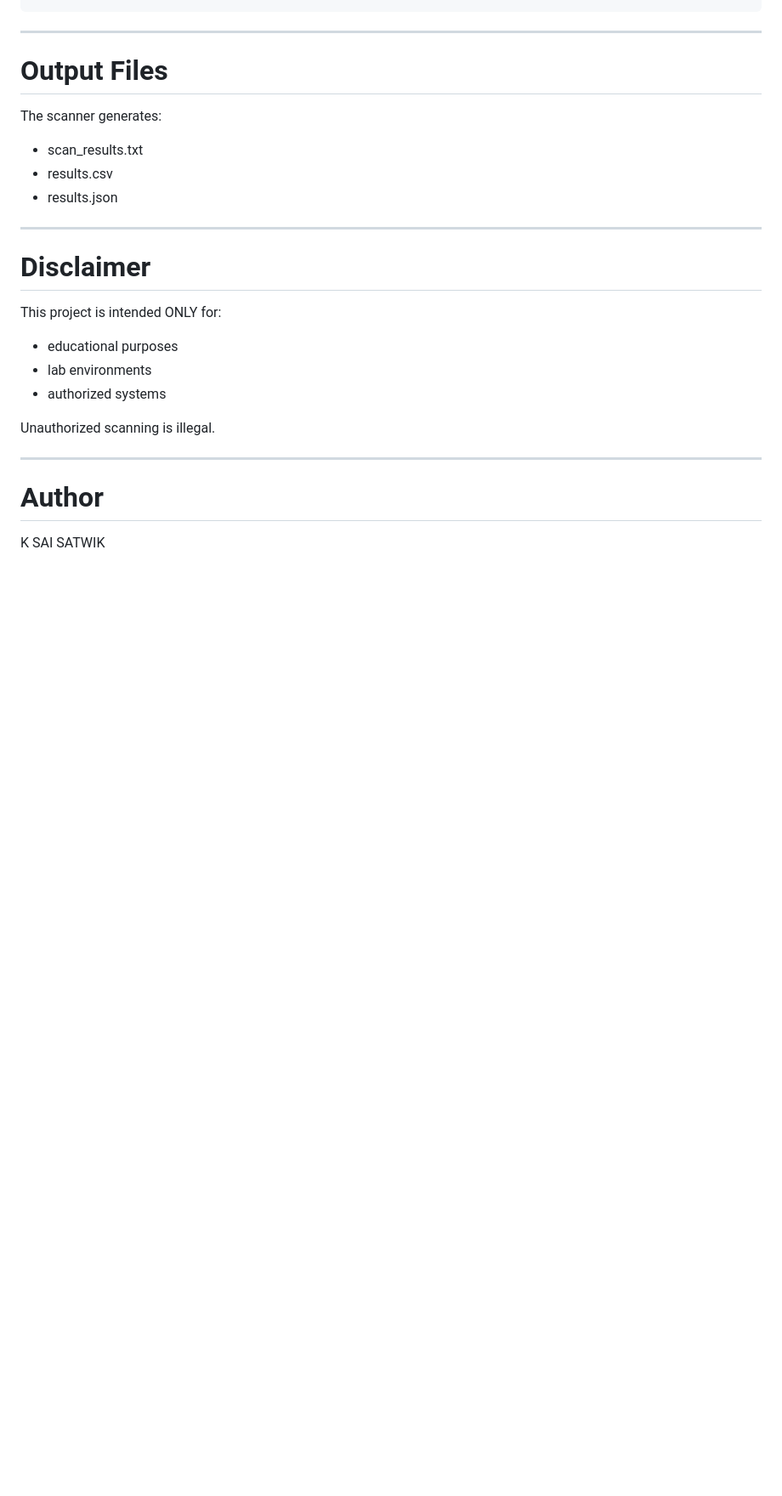
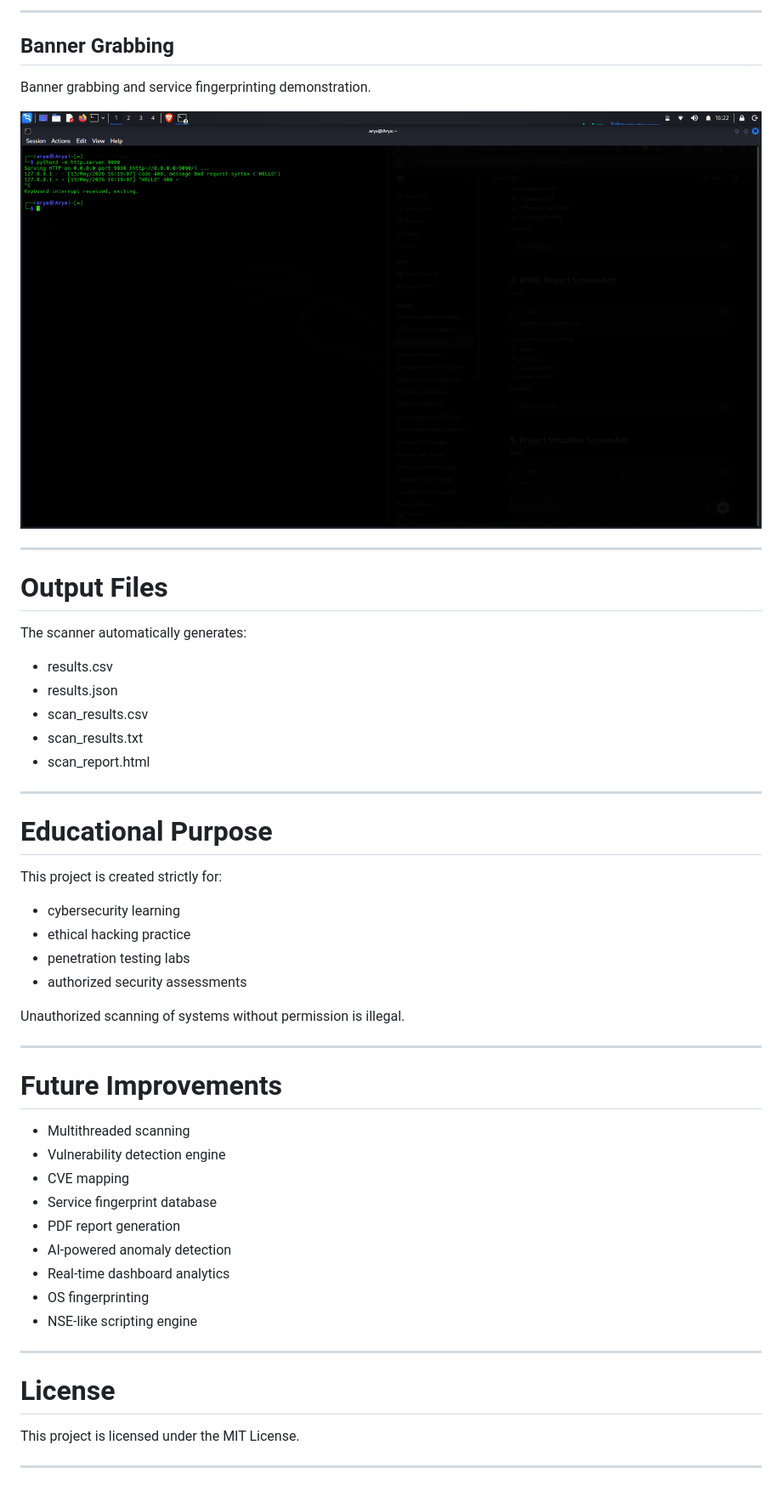
Before and after one commit to ksaisatwik/AdvancedPortScanner, a Markdown page: README.md, the part around the change printed below. Shown: that part at 85% size. Drawn GitHub-style; pictures changed too: screenshots/banner_grabbing.png (added); blank space fills up the shorter version.

```diff
--- a/README.md
+++ b/README.md
@@ -104,27 +186,54 @@ SCAN COMPLETED
+---
+
+## Banner Grabbing
+
+Banner grabbing and service fingerprinting demonstration.
+
+![Banner Grabbing](screenshots/banner_grabbing.png)
 
 ---
 
 # Output Files
 
-The scanner generates:
+The scanner automatically generates:
 
-- scan_results.txt
 - results.csv
 - results.json
+- scan_results.csv
+- scan_results.txt
+- scan_report.html
 
 ---
 
-# Disclaimer
+# Educational Purpose
 
-This project is intended ONLY for:
-- educational purposes
-- lab environments
-- authorized systems
+This project is created strictly for:
 
-Unauthorized scanning is illegal.
+- cybersecurity learning
+- ethical hacking practice
+- penetration testing labs
+- authorized security assessments
+
+Unauthorized scanning of systems without permission is illegal.
 
 ---
 
-# Author
+# Future Improvements
 
-K SAI SATWIK
+- Multithreaded scanning
+- Vulnerability detection engine
+- CVE mapping
+- Service fingerprint database
+- PDF report generation
+- AI-powered anomaly detection
+- Real-time dashboard analytics
+- OS fingerprinting
+- NSE-like scripting engine
+
+---
+
+# License
+
+This project is licensed under the MIT License.
+
+---
```
Also changed, not shown: other parts of README.md (+135 -53 lines), screenshots/cidr_scan.png (added), screenshots/dashboard.png (added), screenshots/html_report.png (added), screenshots/project_structure.png (added), screenshots/scanner_execution.png (added), 10 other files.
